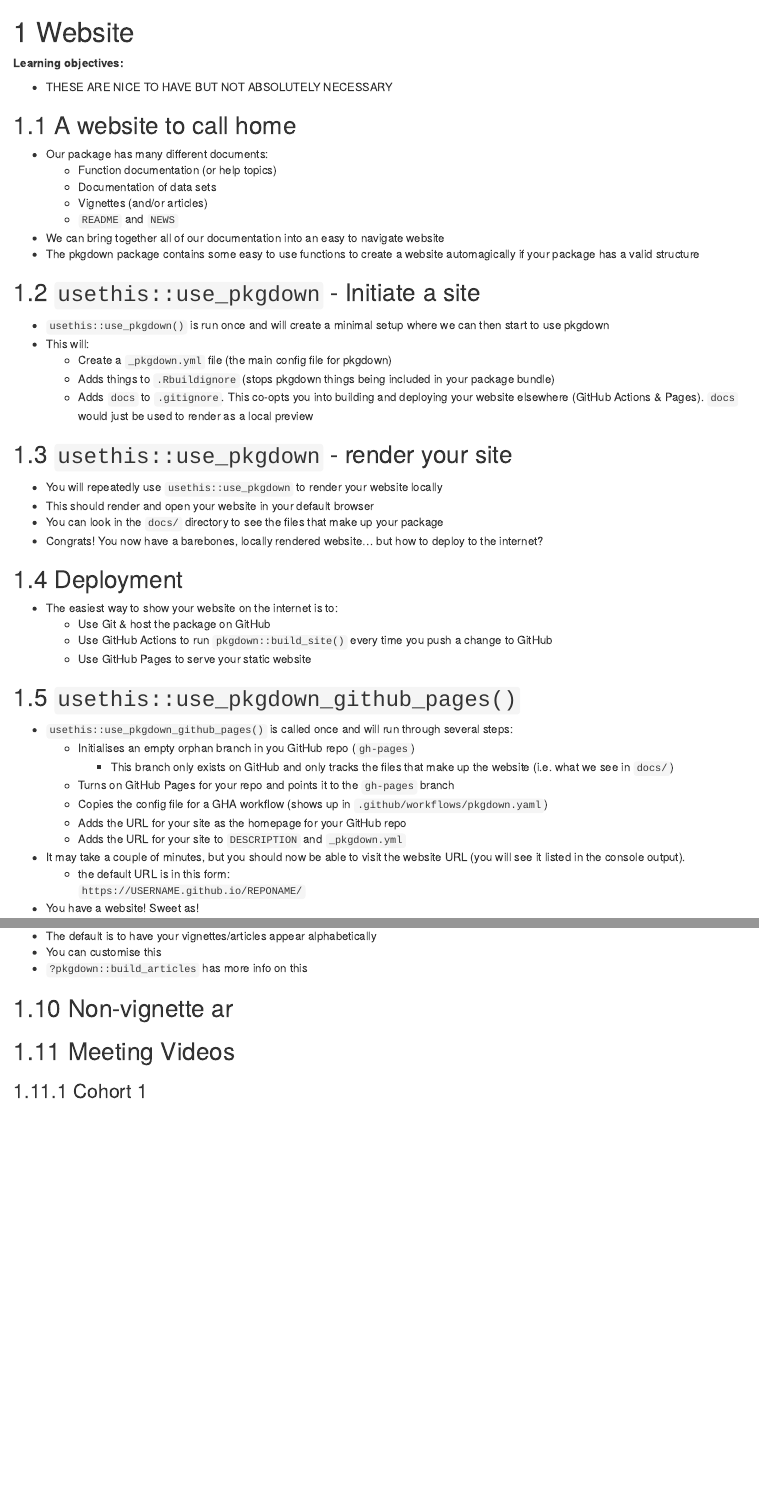
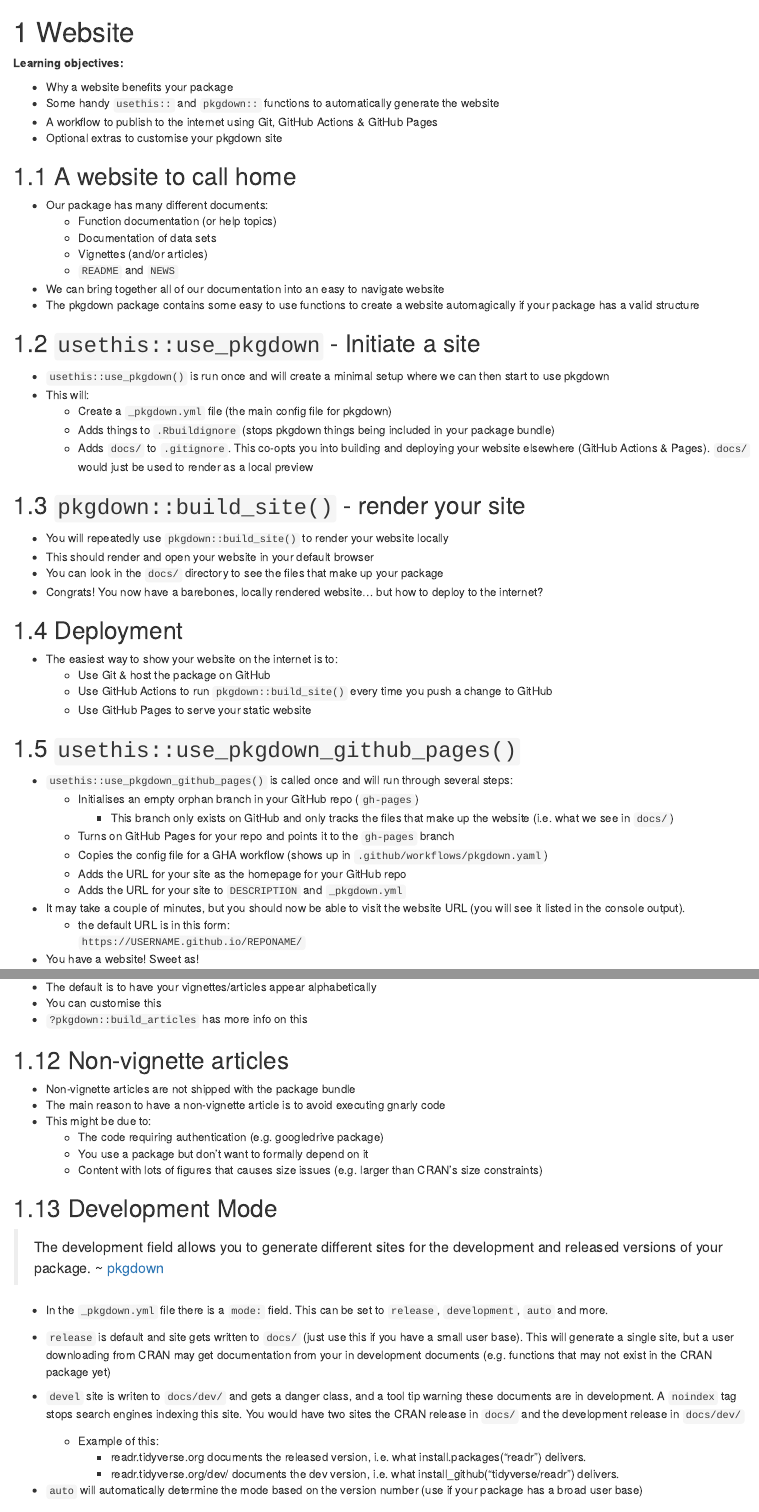
Before and after one commit to r4ds/bookclub-rpkgs, an R Markdown document (20-website.Rmd): the page in a window 1100 px wide, from its top, and a second part further down, joined at a grey line. Rendered offline with R 4.5, knitr and Pandoc, with nearby package versions; drawn as R Markdown's standard HTML page in place of the format the file asks for.

Commit message:
Chapter 20 - Website. fixed typos/formatting.

````diff
--- a/20-website.Rmd
+++ b/20-website.Rmd
@@ -2,7 +2,10 @@
 
 **Learning objectives:**
 
-- THESE ARE NICE TO HAVE BUT NOT ABSOLUTELY NECESSARY
+- Why a website benefits your package
+- Some handy `usethis::` and `pkgdown::` functions to automatically generate the website
+- A workflow to publish to the internet using Git, GitHub Actions & GitHub Pages
+- Optional extras to customise your pkgdown site
 
 ## A website to call home
 
@@ -21,10 +24,10 @@
 - This will:
   - Create a `_pkgdown.yml` file (the main config file for pkgdown)
   - Adds things to `.Rbuildignore` (stops pkgdown things being included in your package bundle)
-  - Adds `docs` to `.gitignore`. This co-opts you into building and deploying your website elsewhere (GitHub Actions & Pages). `docs` would just be used to render as a local preview
+  - Adds `docs/` to `.gitignore`. This co-opts you into building and deploying your website elsewhere (GitHub Actions & Pages). `docs/` would just be used to render as a local preview
 
-## `usethis::use_pkgdown` - render your site
-- You will repeatedly use `usethis::use_pkgdown` to render your website locally
+## `pkgdown::build_site()` - render your site
+- You will repeatedly use `pkgdown::build_site()` to render your website locally
 - This should render and open your website in your default browser
 - You can look in the `docs/` directory to see the files that make up your package
 - Congrats! You now have a barebones, locally rendered website... but how to deploy to the internet?
@@ -39,7 +42,7 @@
 ## `usethis::use_pkgdown_github_pages()`
 
 - `usethis::use_pkgdown_github_pages()` is called once and will run through several steps:
-  - Initialises an empty orphan branch in you GitHub repo (`gh-pages`)
+  - Initialises an empty orphan branch in your GitHub repo (`gh-pages`)
     - This branch only exists on GitHub and only tracks the files that make up the website (i.e. what we see in `docs/`)
   - Turns on GitHub Pages for your repo and points it to the `gh-pages` branch
   - Copies the config file for a GHA workflow (shows up in `.github/workflows/pkgdown.yaml`)
@@ -114,13 +119,35 @@
     ```
     `thisfunction()` or `otherpkg::otherfunction()`
     ```
+
 ## Vignettes and articles Index organisation
 
 - The default is to have your vignettes/articles appear alphabetically
 - You can customise this
 - `?pkgdown::build_articles` has more info on this
 
-## Non-vignette ar
+## Non-vignette articles
+
+- Non-vignette articles are not shipped with the package bundle
+- The main reason to have a non-vignette article is to avoid executing gnarly code
+- This might be due to:
+  - The code requiring authentication (e.g. googledrive package)
+  - You use a package but don't want to formally depend on it
+  - Content with lots of figures that causes size issues (e.g. larger than CRAN's size constraints)
+
+## Development Mode
+
+> The development field allows you to generate different sites for the development and released versions of your package. ~ [pkgdown](https://pkgdown.r-lib.org/reference/build_site.html#development-mode)
+
+- In the `_pkgdown.yml` file there is a `mode:` field. This can be set to `release`, `development`, `auto` and more.
+- `release` is default and site gets written to `docs/` (just use this if you have a small user base). This will generate a single site, but a user downloading from CRAN may get documentation from your in development documents (e.g. functions that may not exist in the CRAN package yet)
+- `devel` site is writen to `docs/dev/` and gets a danger class, and a tool tip warning these documents are in development. A `noindex` tag stops search engines indexing this site. You would have two sites the CRAN release in `docs/` and the development release in `docs/dev/`
+
+  - Example of this:
+    - readr.tidyverse.org documents the released version, i.e. what install.packages("readr") delivers.
+    - readr.tidyverse.org/dev/ documents the dev version, i.e. what install_github("tidyverse/readr") delivers.
+
+- `auto` will automatically determine the mode based on the version number (use if your package has a broad user base)
 
 ## Meeting Videos
 
````
Also changed, not shown: 20-website.Rmd (6 more changed lines).
